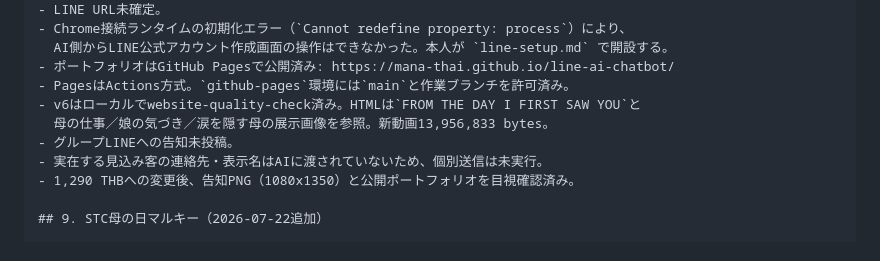
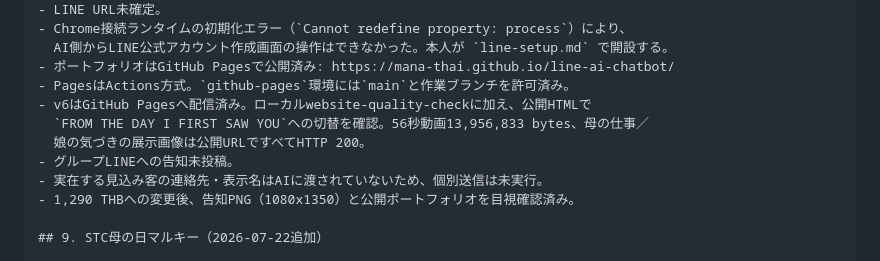
Before and after one commit to Mana-Thai/line-ai-chatbot, a Markdown page: business/handover-prompt.md, the part around the change. Rendered like a GitHub page.

Commit message:
docs: ポートフォリオv6の公開状態を記録

```diff
--- a/business/handover-prompt.md
+++ b/business/handover-prompt.md
@@ -355,8 +355,9 @@
   AI側からLINE公式アカウント作成画面の操作はできなかった。本人が `line-setup.md` で開設する。
 - ポートフォリオはGitHub Pagesで公開済み: https://mana-thai.github.io/line-ai-chatbot/
 - PagesはActions方式。`github-pages`環境には`main`と作業ブランチを許可済み。
-- v6はローカルでwebsite-quality-check済み。HTMLは`FROM THE DAY I FIRST SAW YOU`と
-  母の仕事／娘の気づき／涙を隠す母の展示画像を参照。新動画13,956,833 bytes。
+- v6はGitHub Pagesへ配信済み。ローカルwebsite-quality-checkに加え、公開HTMLで
+  `FROM THE DAY I FIRST SAW YOU`への切替を確認。56秒動画13,956,833 bytes、母の仕事／
+  娘の気づきの展示画像は公開URLですべてHTTP 200。
 - グループLINEへの告知未投稿。
 - 実在する見込み客の連絡先・表示名はAIに渡されていないため、個別送信は未実行。
 - 1,290 THBへの変更後、告知PNG（1080x1350）と公開ポートフォリオを目視確認済み。
```
